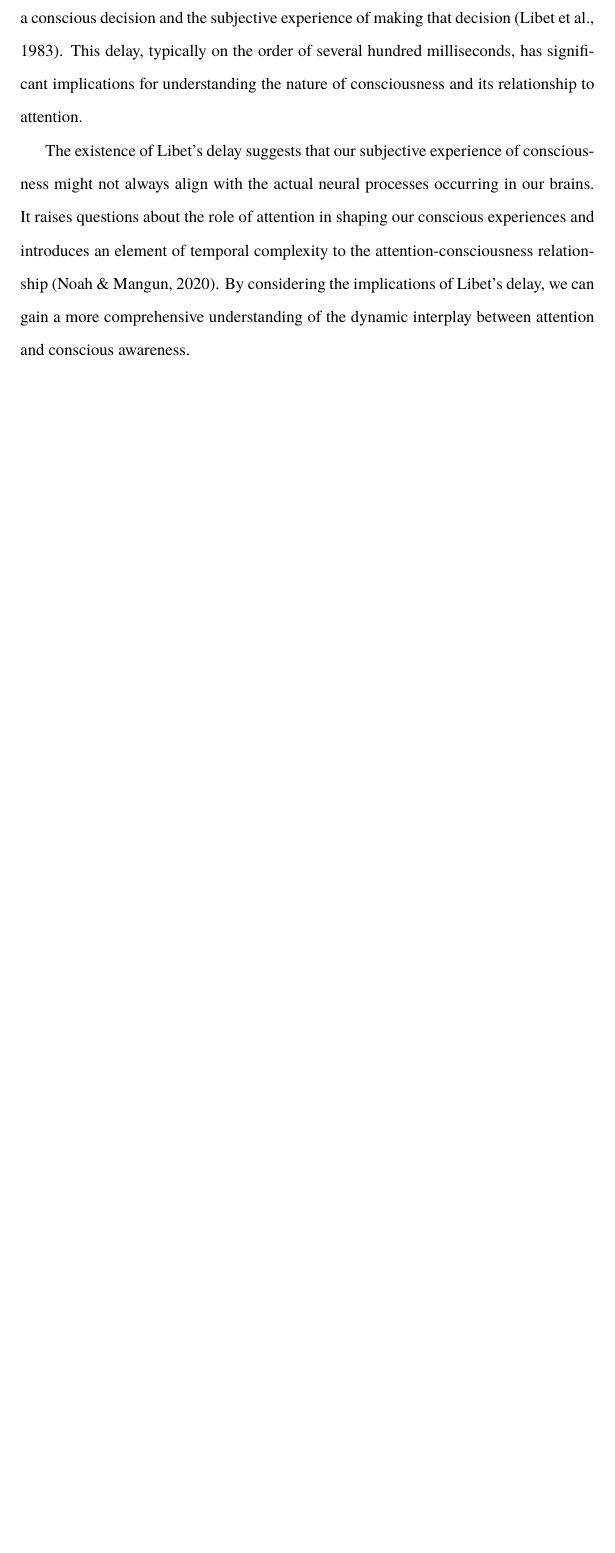
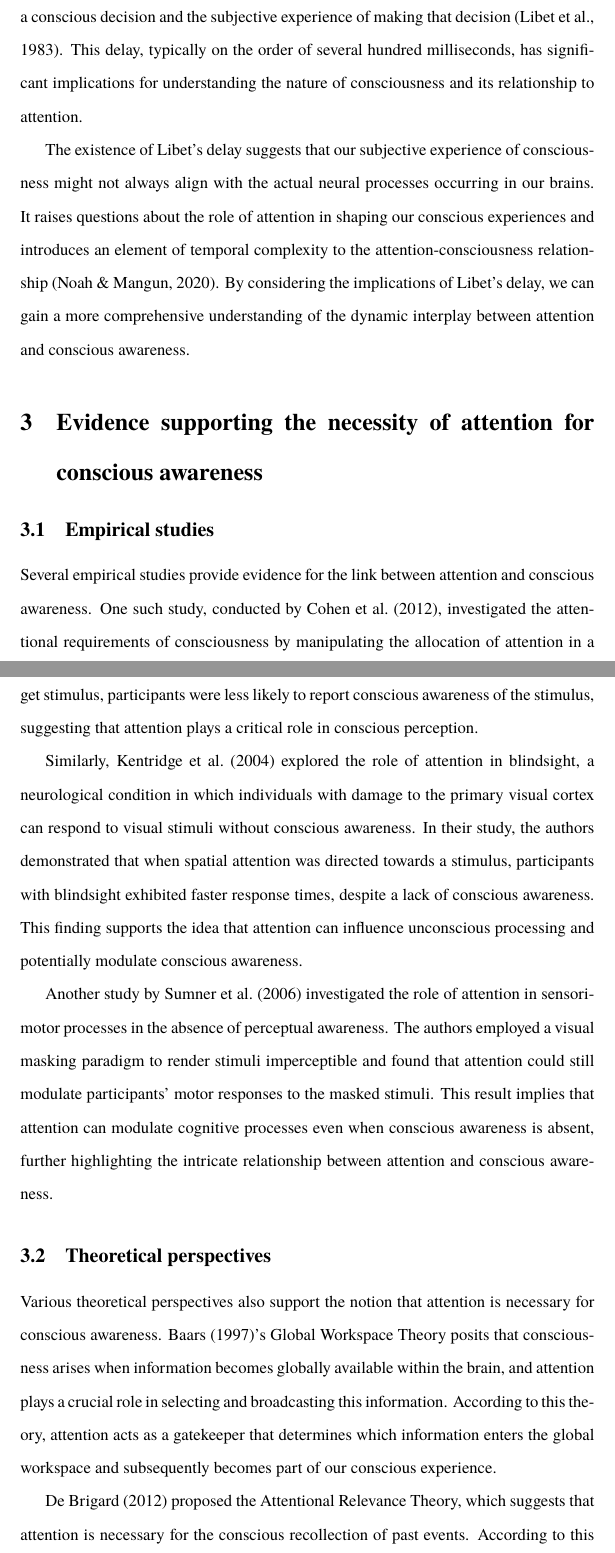
Before and after one commit to danburonline/public-writings, a LaTeX paper (02_essays/2023/05_essay/essay.tex): part of page 7 of 8 before the commit and two parts of pages 7 and 8 of 11 after it, the two joined at a grey line, cut so that both start at the same text, the shorter picture padded with empty space. Compiled offline with pdfLaTeX.

Commit message:
Evidence chapter

```diff
--- a/02_essays/2023/05_essay/essay.tex
+++ b/02_essays/2023/05_essay/essay.tex
@@ -144,6 +144,27 @@
 
   The existence of Libet’s delay suggests that our subjective experience of consciousness might not always align with the actual neural processes occurring in our brains. It raises questions about the role of attention in shaping our conscious experiences and introduces an element of temporal complexity to the attention-consciousness relationship \citep{noah_recent_2020}. By considering the implications of Libet’s delay, we can gain a more comprehensive understanding of the dynamic interplay between attention and conscious awareness.
 
+  \section{Evidence supporting the necessity of attention for conscious awareness}
+  \label{sec:evidence}
+
+  \subsection{Empirical studies}
+  \label{sec:empirical}
+
+  Several empirical studies provide evidence for the link between attention and conscious awareness. One such study, conducted by \cite{cohen_attentional_2012}, investigated the attentional requirements of consciousness by manipulating the allocation of attention in a visual search task. The authors found that when attention was directed away from a target stimulus, participants were less likely to report conscious awareness of the stimulus, suggesting that attention plays a critical role in conscious perception.
+
+  Similarly, \cite{kentridge_spatial_2004} explored the role of attention in blindsight, a neurological condition in which individuals with damage to the primary visual cortex can respond to visual stimuli without conscious awareness. In their study, the authors demonstrated that when spatial attention was directed towards a stimulus, participants with blindsight exhibited faster response times, despite a lack of conscious awareness. This finding supports the idea that attention can influence unconscious processing and potentially modulate conscious awareness.
+
+  Another study by \cite{sumner_attentional_2006} investigated the role of attention in sensorimotor processes in the absence of perceptual awareness. The authors employed a visual masking paradigm to render stimuli imperceptible and found that attention could still modulate participants' motor responses to the masked stimuli. This result implies that attention can modulate cognitive processes even when conscious awareness is absent, further highlighting the intricate relationship between attention and conscious awareness.
+
+  \subsection{Theoretical perspectives}
+  \label{sec:theoretical}
+
+  Various theoretical perspectives also support the notion that attention is necessary for conscious awareness. \cite{baars_essential_1997}'s Global Workspace Theory posits that consciousness arises when information becomes globally available within the brain, and attention plays a crucial role in selecting and broadcasting this information. According to this theory, attention acts as a gatekeeper that determines which information enters the global workspace and subsequently becomes part of our conscious experience.
+
+  \cite{de_brigard_role_2012} proposed the Attentional Relevance Theory, which suggests that attention is necessary for the conscious recollection of past events. According to this theory, attention serves to enhance the encoding and retrieval of memories by prioritizing information that is relevant to our goals and interests. This perspective emphasizes the role of attention in shaping the content of our conscious experiences, particularly in the domain of memory.
+
+  Finally, \cite{dijksterhuis_goals_2010} put forth the idea that attention plays a key role in goal-directed behavior, which is intimately linked to conscious awareness. They argue that attention serves to activate and maintain cognitive representations of goals, enabling us to consciously pursue and achieve desired outcomes. This perspective highlights the importance of attention in bridging the gap between our conscious intentions and actions, further reinforcing the necessity of attention for conscious awareness.
+
   \pagebreak
   \singlespacing % No need for double spacing in the references
   \bibliographystyle{references/custom-apa}
```
Also changed, not shown: 02_essays/2023/05_essay/essay.pdf.
